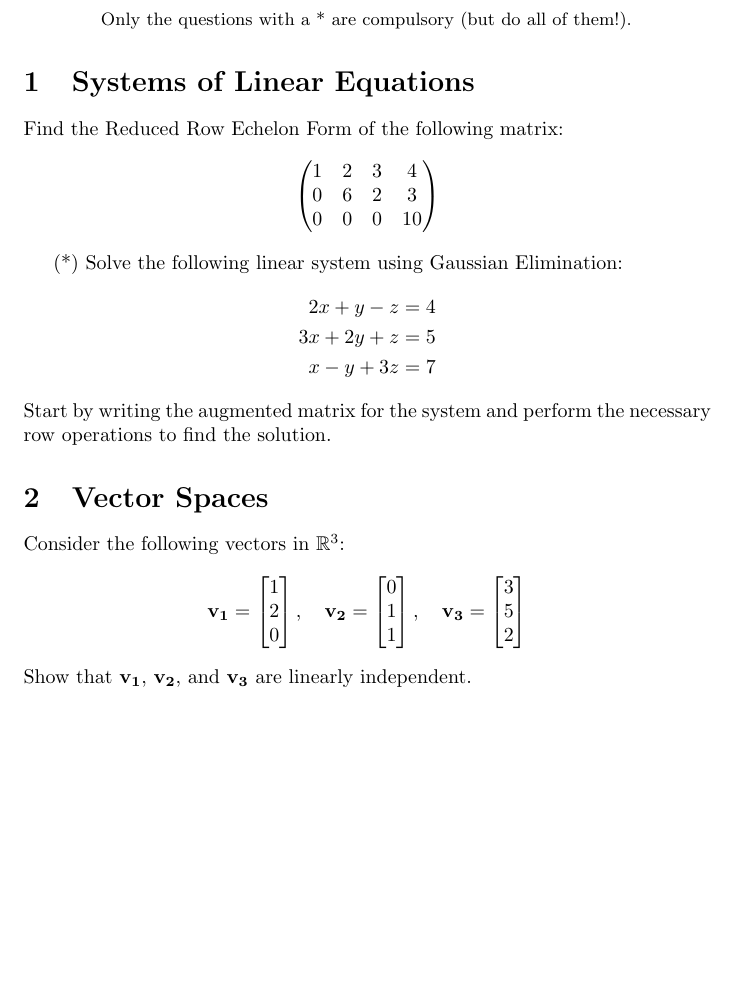
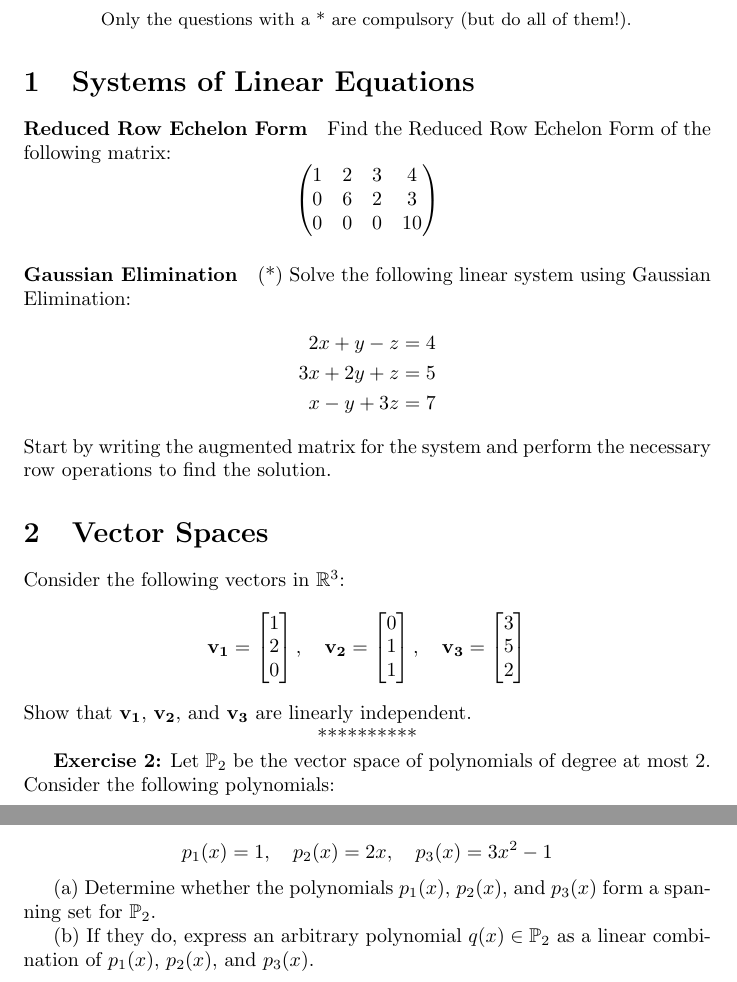
Before and after one commit to pauldubois98/RefresherMaths2023, a LaTeX problem sheet (ExercisesSet2/ExercisesLinearAlgebra.tex): part of the page before the commit and two parts of pages 1 and 2 of 2 after it, the two joined at a grey line, cut so that both start at the same text, the shorter picture padded with empty space. Compiled offline with pdfLaTeX.

Commit message:
added § names for ex titles & sep

```diff
--- a/ExercisesSet2/ExercisesLinearAlgebra.tex
+++ b/ExercisesSet2/ExercisesLinearAlgebra.tex
@@ -31,6 +31,7 @@
 	\end{abstract}
 
 	\section{Systems of Linear Equations}
+	\paragraph{Reduced Row Echelon Form}
 	Find the Reduced Row Echelon Form of the following matrix:
 	$$\begin{pmatrix}
 		1 & 2 & 3 & 4\\
@@ -38,6 +39,7 @@
 		0 & 0 & 0 & 10
 	\end{pmatrix}$$
 
+	\paragraph{Gaussian Elimination}
 	(*) Solve the following linear system using Gaussian Elimination:
 	\begin{align*}
 		2x + y - z &= 4 \\
@@ -68,7 +70,19 @@
 	$$
 	Show that $\mathbf{v_1}$, $\mathbf{v_2}$, and $\mathbf{v_3}$ are linearly independent.
 
+	\centerline{**********}
 
+	\textbf{Exercise 2:} Let $\mathbb{P}_2$ be the vector space of polynomials of degree at most 2. Consider the following polynomials:
+
+	\[
+	p_1(x) = 1, \quad p_2(x) = 2x, \quad p_3(x) = 3x^2 - 1
+	\]
+
+	(a) Determine whether the polynomials $p_1(x)$, $p_2(x)$, and $p_3(x)$ form a spanning set for $\mathbb{P}_2$.
+
+	(b) If they do, express an arbitrary polynomial $q(x) \in \mathbb{P}_2$ as a linear combination of $p_1(x)$, $p_2(x)$, and $p_3(x)$.
+
+\end{document}
 
 
 
```
Also changed, not shown: ExercisesSet2/ExercisesLinearAlgebra.pdf.
